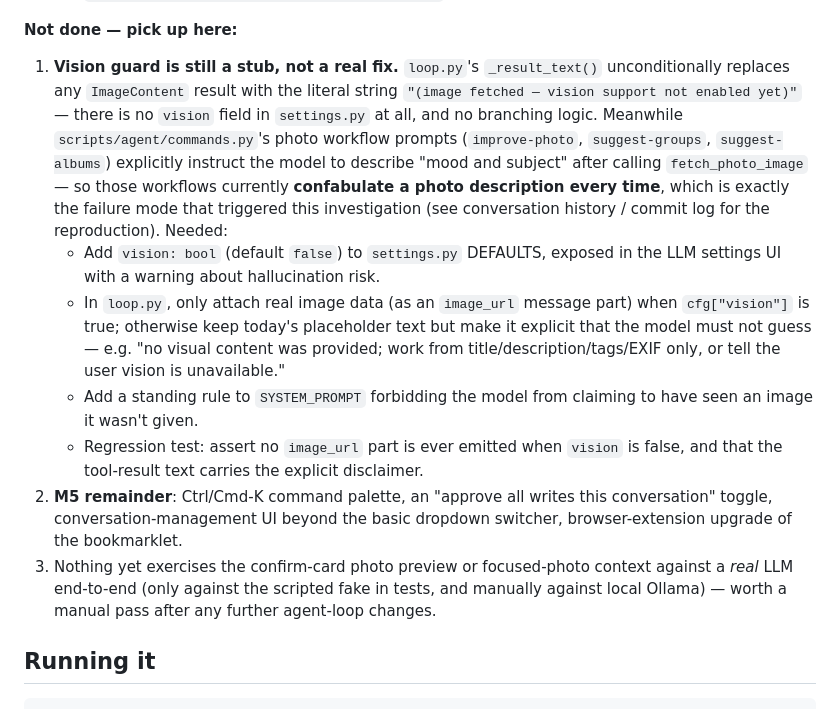
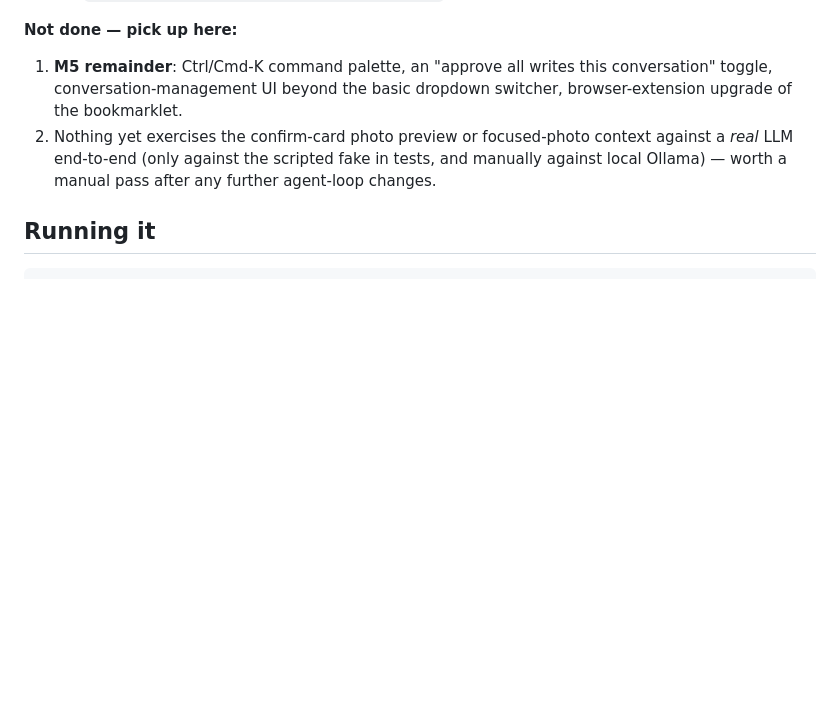
Before and after one commit to kc9yjp/mre_flickr_mcp, a Markdown page: WORKBENCH.md, the part around the change. Drawn GitHub-style; blank space fills up the shorter version.

Commit message:
Mark vision guard done in WORKBENCH.md
Co-Authored-By: Claude Sonnet 4.6 <noreply@anthropic.com>
Claude-Session: https://claude.ai/code/session_01LiNz1UYhBB8sGKiMaQ192V

```diff
--- a/WORKBENCH.md
+++ b/WORKBENCH.md
@@ -73,30 +73,7 @@ computer, so the summary below is now the source of truth going forward.
     `::test_confirm_request_includes_photo_preview`.
 
 **Not done — pick up here:**
-1. **Vision guard is still a stub, not a real fix.** `loop.py`'s
-   `_result_text()` unconditionally replaces any `ImageContent` result with
-   the literal string `"(image fetched — vision support not enabled yet)"` —
-   there is no `vision` field in `settings.py` at all, and no branching logic.
-   Meanwhile `scripts/agent/commands.py`'s photo workflow prompts
-   (`improve-photo`, `suggest-groups`, `suggest-albums`) explicitly instruct
-   the model to describe "mood and subject" after calling
-   `fetch_photo_image` — so those workflows currently **confabulate a photo
-   description every time**, which is exactly the failure mode that
-   triggered this investigation (see conversation history / commit log for
-   the reproduction). Needed:
-   - Add `vision: bool` (default `false`) to `settings.py` DEFAULTS, exposed
-     in the LLM settings UI with a warning about hallucination risk.
-   - In `loop.py`, only attach real image data (as an `image_url` message
-     part) when `cfg["vision"]` is true; otherwise keep today's placeholder
-     text but make it explicit that the model must not guess — e.g. "no
-     visual content was provided; work from title/description/tags/EXIF
-     only, or tell the user vision is unavailable."
-   - Add a standing rule to `SYSTEM_PROMPT` forbidding the model from
-     claiming to have seen an image it wasn't given.
-   - Regression test: assert no `image_url` part is ever emitted when
-     `vision` is false, and that the tool-result text carries the explicit
-     disclaimer.
-2. **M5 remainder**: Ctrl/Cmd-K command palette, an "approve all writes this
+1. **M5 remainder**: Ctrl/Cmd-K command palette, an "approve all writes this
    conversation" toggle, conversation-management UI beyond the basic
    dropdown switcher, browser-extension upgrade of the bookmarklet.
 3. Nothing yet exercises the confirm-card photo preview or focused-photo
```
